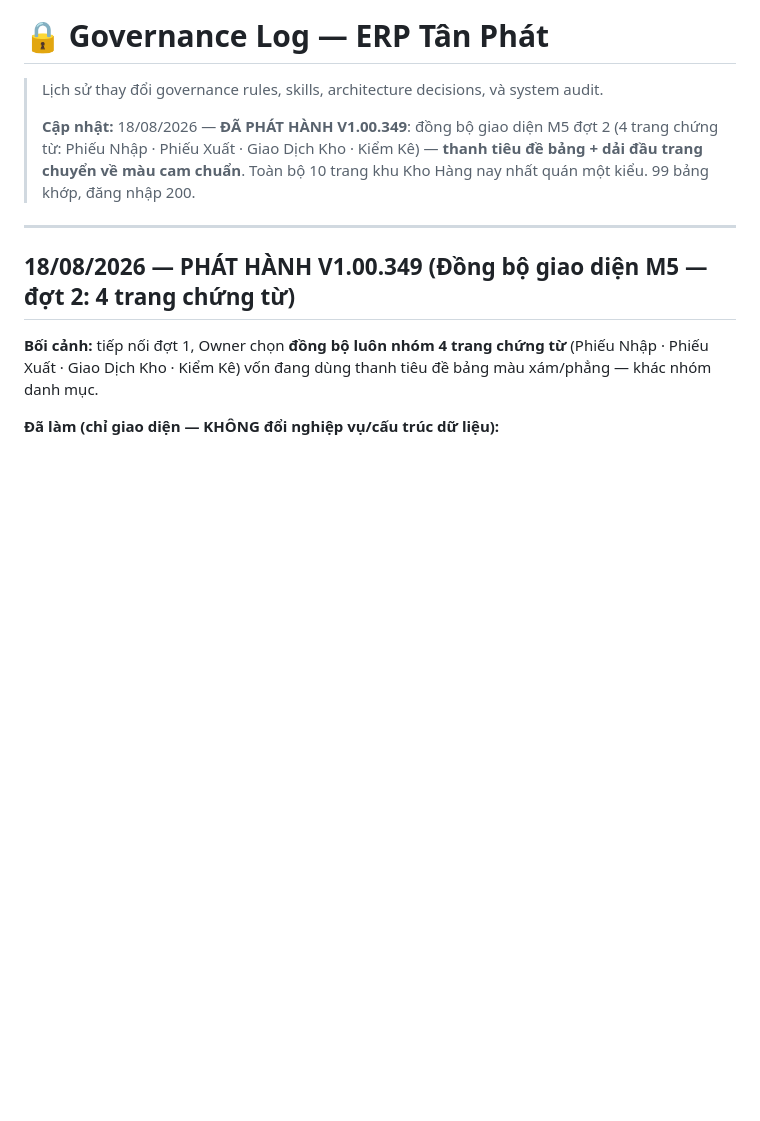
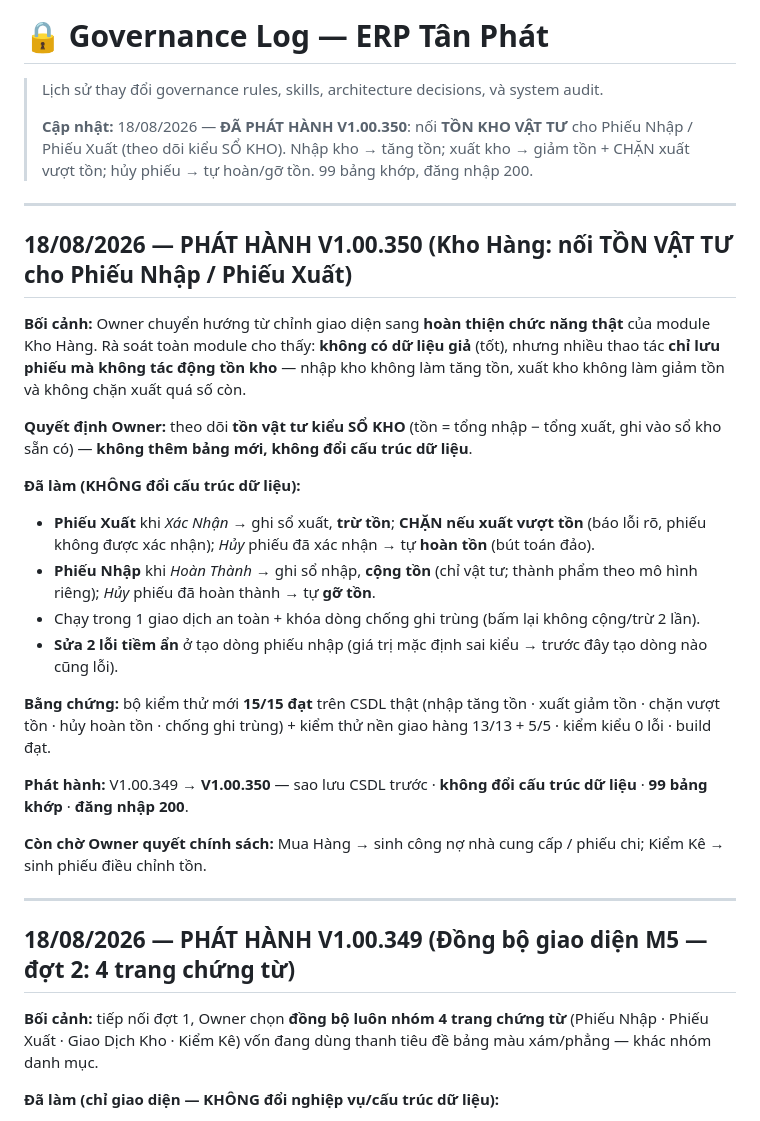
Before and after one commit to irissnss/Baocaoerptanphat, a Markdown page: GOVERNANCE-LOG.md, the part around the change. GitHub-like rendering; blank space fills up the shorter version.

Commit message:
release: V1.00.350 - noi TON VAT TU (so kho) cho Phieu Nhap/Xuat; chan xuat vuot ton
Co-Authored-By: Claude Opus 4.8 <noreply@anthropic.com>

```diff
--- a/GOVERNANCE-LOG.md
+++ b/GOVERNANCE-LOG.md
@@ -2,7 +2,27 @@
 
 > Lịch sử thay đổi governance rules, skills, architecture decisions, và system audit.
 >
-> **Cập nhật:** 18/08/2026 — **ĐÃ PHÁT HÀNH V1.00.349**: đồng bộ giao diện M5 đợt 2 (4 trang chứng từ: Phiếu Nhập · Phiếu Xuất · Giao Dịch Kho · Kiểm Kê) — **thanh tiêu đề bảng + dải đầu trang chuyển về màu cam chuẩn**. Toàn bộ 10 trang khu Kho Hàng nay nhất quán một kiểu. 99 bảng khớp, đăng nhập 200.
+> **Cập nhật:** 18/08/2026 — **ĐÃ PHÁT HÀNH V1.00.350**: nối **TỒN KHO VẬT TƯ** cho Phiếu Nhập / Phiếu Xuất (theo dõi kiểu SỔ KHO). Nhập kho → tăng tồn; xuất kho → giảm tồn + CHẶN xuất vượt tồn; hủy phiếu → tự hoàn/gỡ tồn. 99 bảng khớp, đăng nhập 200.
+
+---
+
+## 18/08/2026 — PHÁT HÀNH V1.00.350 (Kho Hàng: nối TỒN VẬT TƯ cho Phiếu Nhập / Phiếu Xuất)
+
+**Bối cảnh:** Owner chuyển hướng từ chỉnh giao diện sang **hoàn thiện chức năng thật** của module Kho Hàng. Rà soát toàn module cho thấy: **không có dữ liệu giả** (tốt), nhưng nhiều thao tác **chỉ lưu phiếu mà không tác động tồn kho** — nhập kho không làm tăng tồn, xuất kho không làm giảm tồn và không chặn xuất quá số còn.
+
+**Quyết định Owner:** theo dõi **tồn vật tư kiểu SỔ KHO** (tồn = tổng nhập − tổng xuất, ghi vào sổ kho sẵn có) — **không thêm bảng mới, không đổi cấu trúc dữ liệu**.
+
+**Đã làm (KHÔNG đổi cấu trúc dữ liệu):**
+- **Phiếu Xuất** khi *Xác Nhận* → ghi sổ xuất, **trừ tồn**; **CHẶN nếu xuất vượt tồn** (báo lỗi rõ, phiếu không được xác nhận); *Hủy* phiếu đã xác nhận → tự **hoàn tồn** (bút toán đảo).
+- **Phiếu Nhập** khi *Hoàn Thành* → ghi sổ nhập, **cộng tồn** (chỉ vật tư; thành phẩm theo mô hình riêng); *Hủy* phiếu đã hoàn thành → tự **gỡ tồn**.
+- Chạy trong 1 giao dịch an toàn + khóa dòng chống ghi trùng (bấm lại không cộng/trừ 2 lần).
+- **Sửa 2 lỗi tiềm ẩn** ở tạo dòng phiếu nhập (giá trị mặc định sai kiểu → trước đây tạo dòng nào cũng lỗi).
+
+**Bằng chứng:** bộ kiểm thử mới **15/15 đạt** trên CSDL thật (nhập tăng tồn · xuất giảm tồn · chặn vượt tồn · hủy hoàn tồn · chống ghi trùng) + kiểm thử nền giao hàng 13/13 + 5/5 · kiểm kiểu 0 lỗi · build đạt.
+
+**Phát hành:** V1.00.349 → **V1.00.350** — sao lưu CSDL trước · **không đổi cấu trúc dữ liệu** · **99 bảng khớp** · **đăng nhập 200**.
+
+**Còn chờ Owner quyết chính sách:** Mua Hàng → sinh công nợ nhà cung cấp / phiếu chi; Kiểm Kê → sinh phiếu điều chỉnh tồn.
 
 ---
 
```
